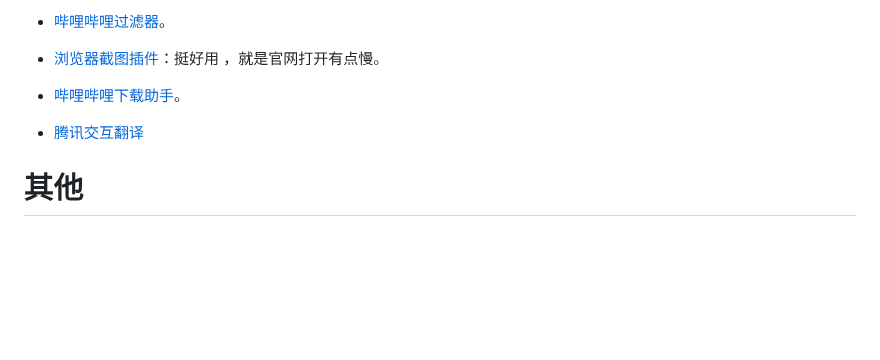
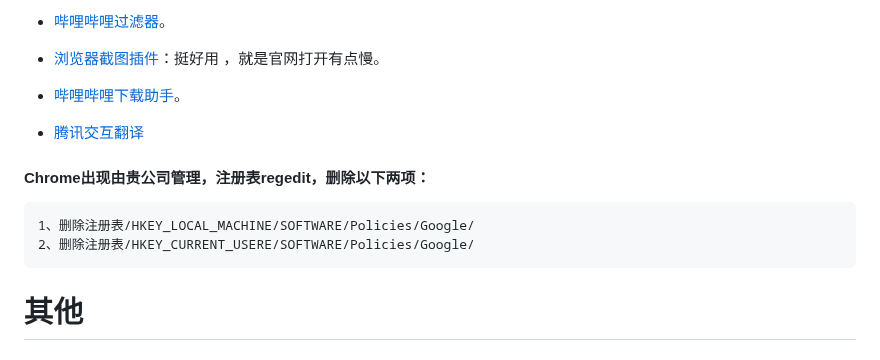
Before and after one commit to js-ping/js-ping.github.io, a Markdown page: README.md, the part around the change. Drawn GitHub-style; blank space fills up the shorter version.

Commit message:
2023年5月28日 21:34:32

```diff
--- a/README.md
+++ b/README.md
@@ -158,6 +158,10 @@
 - [哔哩哔哩下载助手](https://csser.top/)。
 - [腾讯交互翻译](https://transmart.qq.com/zh-CN/download)
 
+#### Chrome出现由贵公司管理，注册表regedit，删除以下两项：
+	1、删除注册表/HKEY_LOCAL_MACHINE/SOFTWARE/Policies/Google/
+	2、删除注册表/HKEY_CURRENT_USERE/SOFTWARE/Policies/Google/
+
 # 其他
 
 #### 配件推荐
```
